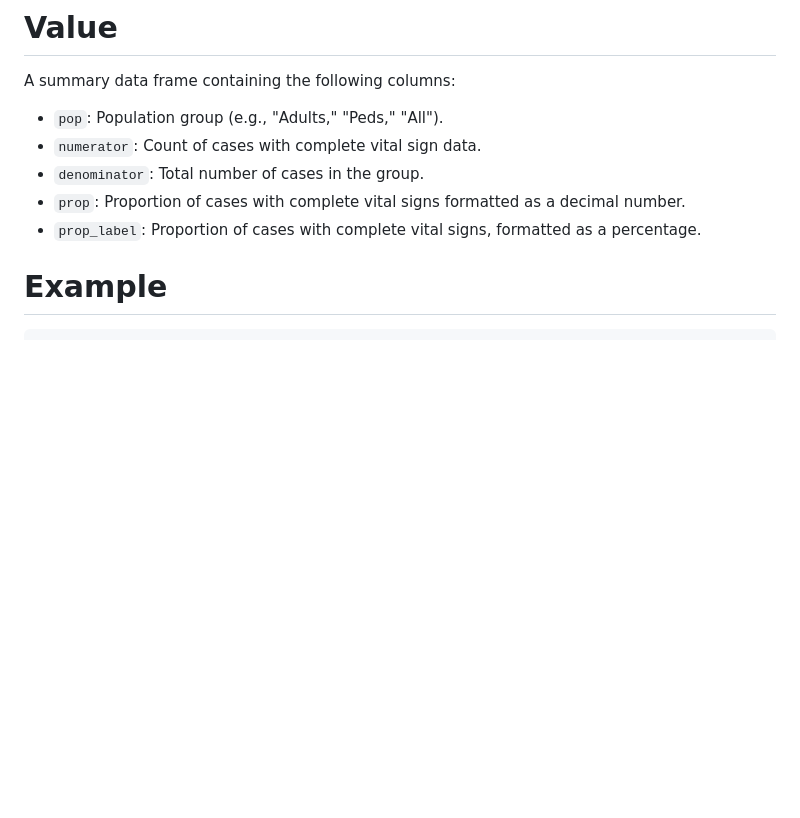
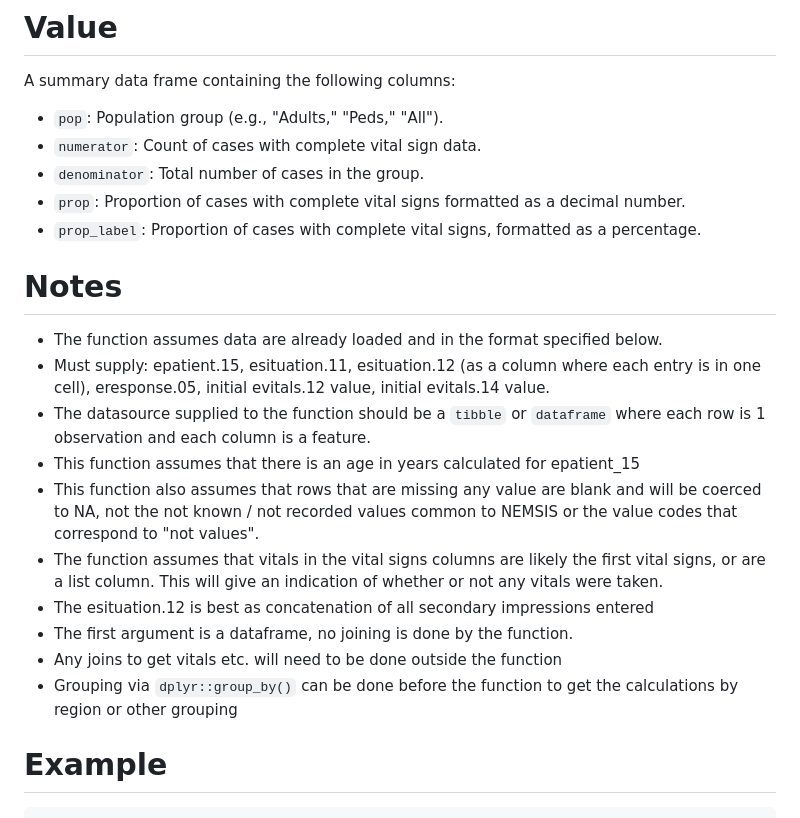
Before and after one commit to bemts-hhs/nemsqar, a Markdown page: respiratory_01/README.md, the part around the change. GitHub-like rendering; blank space fills up the shorter version.

Commit message:
Update README.md
gave a notes section to the README for specifics about how to use the function

```diff
--- a/respiratory_01/README.md
+++ b/respiratory_01/README.md
@@ -36,6 +36,18 @@ A summary data frame containing the following columns:
 * `denominator`: Total number of cases in the group.
 * `prop`: Proportion of cases with complete vital signs formatted as a decimal number.
 * `prop_label`: Proportion of cases with complete vital signs, formatted as a percentage.
+
+# Notes
+* The function assumes data are already loaded and in the format specified below.
+* Must supply: epatient.15, esituation.11, esituation.12 (as a column where each entry is in one cell), eresponse.05, initial evitals.12 value, initial evitals.14 value.
+* The datasource supplied to the function should be a `tibble` or `dataframe` where each row is 1 observation and each column is a feature.
+* This function assumes that there is an age in years calculated for epatient_15
+* This function also assumes that rows that are missing any value are blank and will be coerced to NA, not the not known / not recorded values common to NEMSIS or the value codes that correspond to "not values".
+* The function assumes that vitals in the vital signs columns are likely the first vital signs, or are a list column.  This will give an indication of whether or not any vitals were taken.
+* The esituation.12 is best as concatenation of all secondary impressions entered
+* The first argument is a dataframe, no joining is done by the function.
+* Any joins to get vitals etc. will need to be done outside the function
+* Grouping via `dplyr::group_by()` can be done before the function to get the calculations by region or other grouping
 
 # Example
 
```
